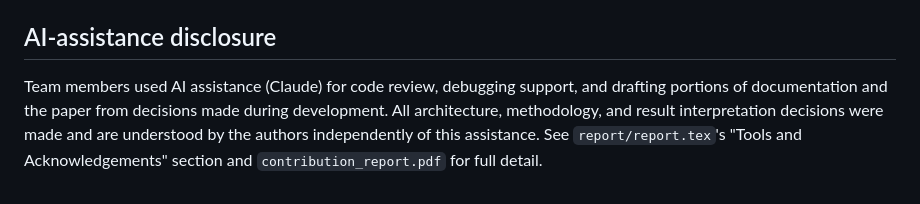
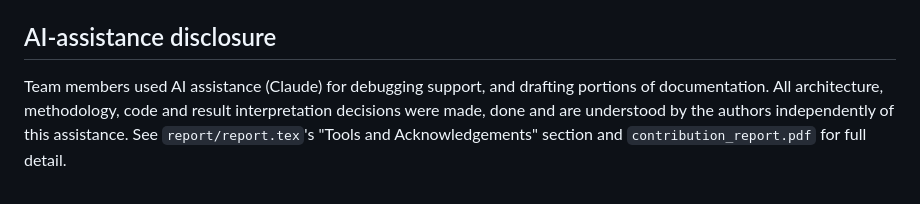
Before and after one commit to thedarkstringg/team-Sigmoid, a Markdown page: README.md, the part around the change. Drawn GitHub-style.

Commit message:
docs: additional README fix

```diff
--- a/README.md
+++ b/README.md
@@ -101,10 +101,9 @@ a single CLI flag - this is documented explicitly, not hidden, in
 
 ## AI-assistance disclosure
 
-Team members used AI assistance (Claude) for code review, debugging
-support, and drafting portions of documentation and the paper from
-decisions made during development. All architecture, methodology, and
-result interpretation decisions were made and are understood by the
+Team members used AI assistance (Claude) for debugging
+support, and drafting portions of documentation. All architecture, methodology, code and
+result interpretation decisions were made, done and are understood by the
 authors independently of this assistance. See `report/report.tex`'s
 "Tools and Acknowledgements" section and `contribution_report.pdf` for
 full detail.
```
